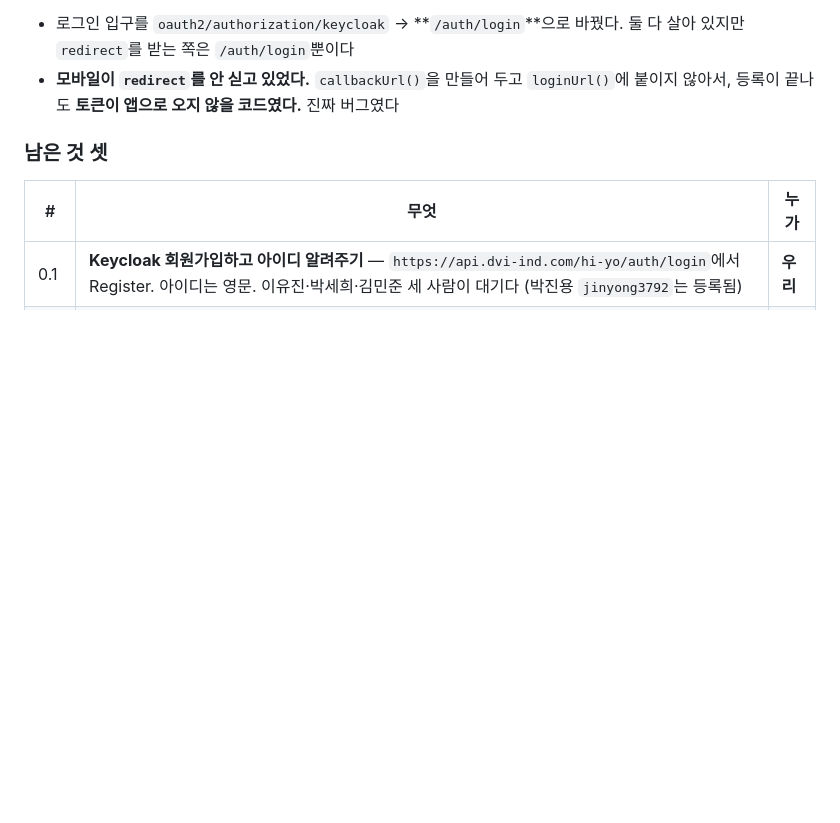
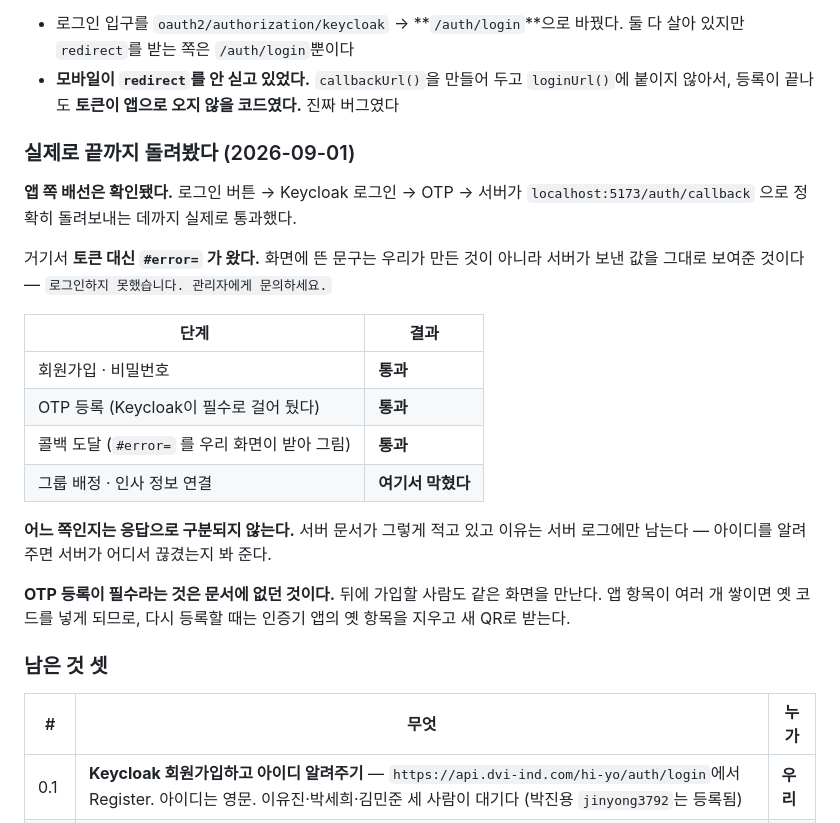
Before and after one commit to DVI-DGSW-26/Hi_yo, a Markdown page: docs/01_물어볼_것.md, the part around the change. Drawn GitHub-style; blank space fills up the shorter version.

Commit message:
docs: 로그인을 실제로 끝까지 돌려봤다 (2026-09-01)
앱 쪽 배선은 확인됐다. 로그인 버튼 → Keycloak 로그인 → OTP → 서버가
`localhost:5173/auth/callback` 으로 정확히 돌려보내는 데까지 통과했다.

거기서 토큰 대신 `#error=` 가 왔고, 화면에 뜬 문구는 우리가 만든 것이 아니라
서버가 보낸 값을 그대로 그린 것이다. 남은 것은 그룹 배정과 인사 정보 연결이고
어느 쪽인지는 응답으로 구분되지 않는다 — 서버 로그에만 남는다.

OTP 등록이 필수라는 것은 서버 문서에 없던 것이다. 뒤에 가입할 세 사람도 같은
화면을 만나므로 적어 뒀다. 인증기 앱에 항목이 여러 개 쌓이면 옛 코드를 넣게 되어
「잘못된 인증기기 코드」가 계속 나온다 — 옛 항목을 지우고 새 QR로 받는다.

Co-Authored-By: Claude Opus 5 (1M context) <noreply@anthropic.com>
Claude-Session: https://claude.ai/code/session_01FGpSrEMEcT2VQFokqJak4C

```diff
--- a/docs/01_물어볼_것.md
+++ b/docs/01_물어볼_것.md
@@ -34,6 +34,28 @@
   둘 다 살아 있지만 `redirect`를 받는 쪽은 `/auth/login`뿐이다
 - **모바일이 `redirect`를 안 싣고 있었다.** `callbackUrl()`을 만들어 두고 `loginUrl()`에
   붙이지 않아서, 등록이 끝나도 **토큰이 앱으로 오지 않을 코드였다.** 진짜 버그였다
+
+### 실제로 끝까지 돌려봤다 (2026-09-01)
+
+**앱 쪽 배선은 확인됐다.** 로그인 버튼 → Keycloak 로그인 → OTP → 서버가
+`localhost:5173/auth/callback` 으로 정확히 돌려보내는 데까지 실제로 통과했다.
+
+거기서 **토큰 대신 `#error=` 가 왔다.** 화면에 뜬 문구는 우리가 만든 것이 아니라
+서버가 보낸 값을 그대로 보여준 것이다 — `로그인하지 못했습니다. 관리자에게 문의하세요.`
+
+| 단계 | 결과 |
+|---|---|
+| 회원가입 · 비밀번호 | **통과** |
+| OTP 등록 (Keycloak이 필수로 걸어 뒀다) | **통과** |
+| 콜백 도달 (`#error=` 를 우리 화면이 받아 그림) | **통과** |
+| 그룹 배정 · 인사 정보 연결 | **여기서 막혔다** |
+
+**어느 쪽인지는 응답으로 구분되지 않는다.** 서버 문서가 그렇게 적고 있고 이유는 서버
+로그에만 남는다 — 아이디를 알려주면 서버가 어디서 끊겼는지 봐 준다.
+
+**OTP 등록이 필수라는 것은 문서에 없던 것이다.** 뒤에 가입할 사람도 같은 화면을 만난다.
+앱 항목이 여러 개 쌓이면 옛 코드를 넣게 되므로, 다시 등록할 때는 인증기 앱의 옛 항목을
+지우고 새 QR로 받는다.
 
 ### 남은 것 셋
 
```
